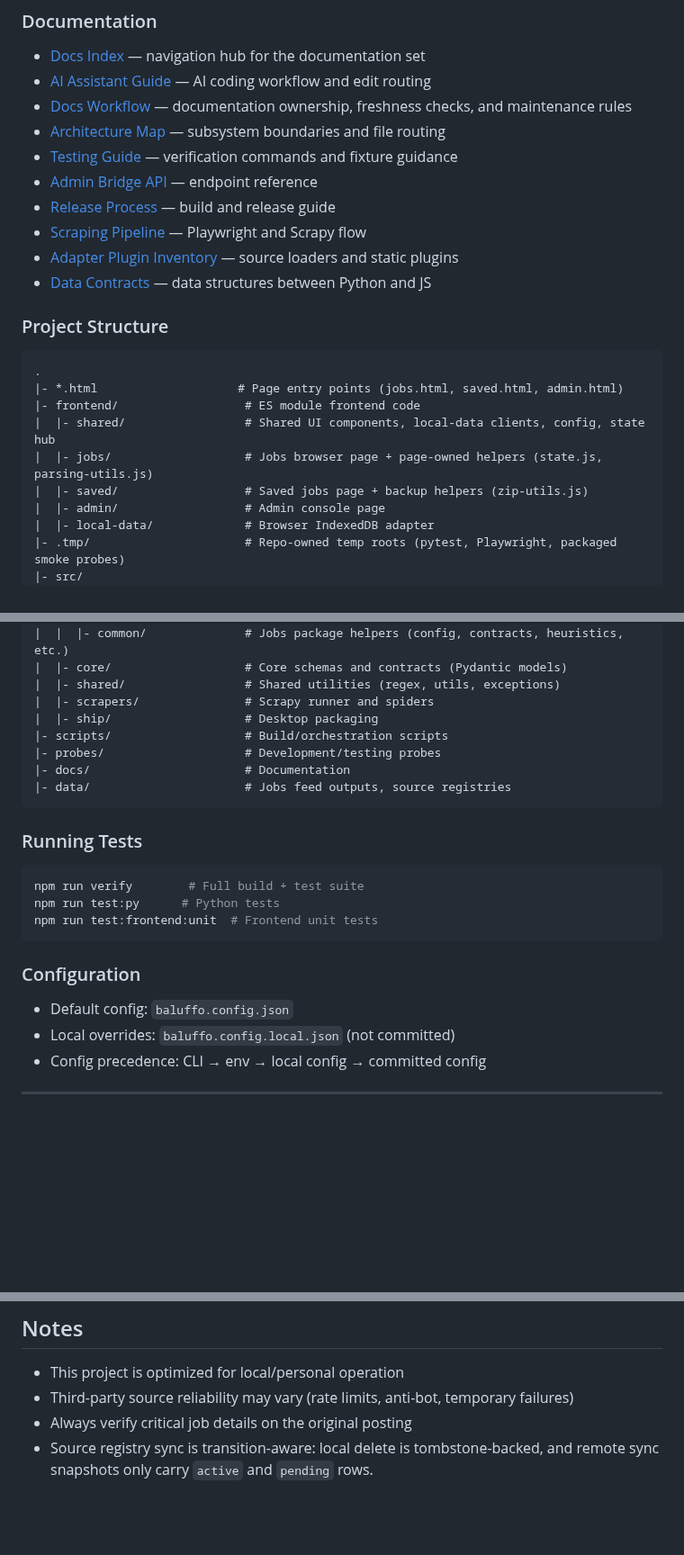
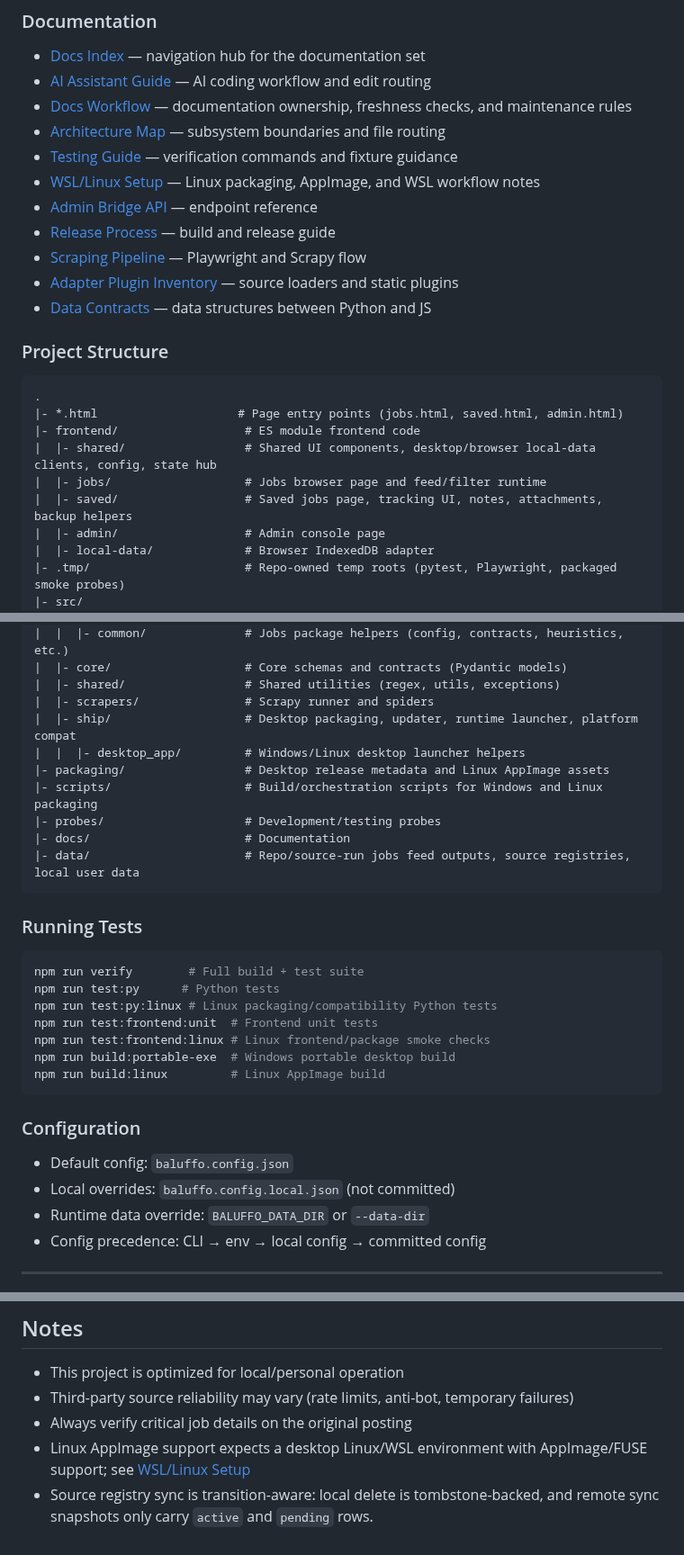
Before and after one commit to deathuman/Baluffo, a Markdown page: README.md, 3 parts joined by grey strips. Shown at 90% size. GitHub-like rendering; folded sections open; blank space fills up the shorter version.

````diff
--- a/README.md
+++ b/README.md
@@ -75,6 +80,7 @@ npm run dev:pipeline
 - [Docs Workflow](docs/DOCS_WORKFLOW.md) — documentation ownership, freshness checks, and maintenance rules
 - [Architecture Map](docs/architecture-ai-map.md) — subsystem boundaries and file routing
 - [Testing Guide](docs/testing.md) — verification commands and fixture guidance
+- [WSL/Linux Setup](docs/WSL_SETUP.md) — Linux packaging, AppImage, and WSL workflow notes
 - [Admin Bridge API](docs/admin-bridge-api.md) — endpoint reference
 - [Release Process](docs/RELEASE.md) — build and release guide
 - [Scraping Pipeline](docs/scraping-pipeline.md) — Playwright and Scrapy flow
@@ -87,9 +93,9 @@ npm run dev:pipeline
 .
 |- *.html                    # Page entry points (jobs.html, saved.html, admin.html)
 |- frontend/                  # ES module frontend code
-|  |- shared/                 # Shared UI components, local-data clients, config, state hub
-|  |- jobs/                   # Jobs browser page + page-owned helpers (state.js, parsing-utils.js)
-|  |- saved/                  # Saved jobs page + backup helpers (zip-utils.js)
+|  |- shared/                 # Shared UI components, desktop/browser local-data clients, config, state hub
+|  |- jobs/                   # Jobs browser page and feed/filter runtime
+|  |- saved/                  # Saved jobs page, tracking UI, notes, attachments, backup helpers
 |  |- admin/                  # Admin console page
 |  |- local-data/             # Browser IndexedDB adapter
 |- .tmp/                      # Repo-owned temp roots (pytest, Playwright, packaged smoke probes)
@@ -106,11 +112,13 @@ npm run dev:pipeline
 |  |- core/                   # Core schemas and contracts (Pydantic models)
 |  |- shared/                 # Shared utilities (regex, utils, exceptions)
 |  |- scrapers/               # Scrapy runner and spiders
-|  |- ship/                   # Desktop packaging
-|- scripts/                   # Build/orchestration scripts
+|  |- ship/                   # Desktop packaging, updater, runtime launcher, platform compat
+|  |  |- desktop_app/         # Windows/Linux desktop launcher helpers
+|- packaging/                 # Desktop release metadata and Linux AppImage assets
+|- scripts/                   # Build/orchestration scripts for Windows and Linux packaging
 |- probes/                    # Development/testing probes
 |- docs/                      # Documentation
-|- data/                      # Jobs feed outputs, source registries
+|- data/                      # Repo/source-run jobs feed outputs, source registries, local user data
 ```
 
 ### Running Tests
@@ -118,13 +126,18 @@ npm run dev:pipeline
 ```powershell
 npm run verify        # Full build + test suite
 npm run test:py      # Python tests
+npm run test:py:linux # Linux packaging/compatibility Python tests
 npm run test:frontend:unit  # Frontend unit tests
+npm run test:frontend:linux # Linux frontend/package smoke checks
+npm run build:portable-exe  # Windows portable desktop build
+npm run build:linux         # Linux AppImage build
 ```
 
 ### Configuration
 
 - Default config: `baluffo.config.json`
 - Local overrides: `baluffo.config.local.json` (not committed)
+- Runtime data override: `BALUFFO_DATA_DIR` or `--data-dir`
 - Config precedence: CLI → env → local config → committed config
 
 </details>
@@ -142,4 +155,5 @@ This project is licensed under the MIT License. See the [LICENSE](LICENSE) file
 - This project is optimized for local/personal operation
 - Third-party source reliability may vary (rate limits, anti-bot, temporary failures)
 - Always verify critical job details on the original posting
+- Linux AppImage support expects a desktop Linux/WSL environment with AppImage/FUSE support; see [WSL/Linux Setup](docs/WSL_SETUP.md)
 - Source registry sync is transition-aware: local delete is tombstone-backed, and remote sync snapshots only carry `active` and `pending` rows.
````
Also changed, not shown: other parts of README.md (+16 -11 lines), docs/screenshots/admin.png, docs/screenshots/jobs.png, docs/screenshots/saved.png.
